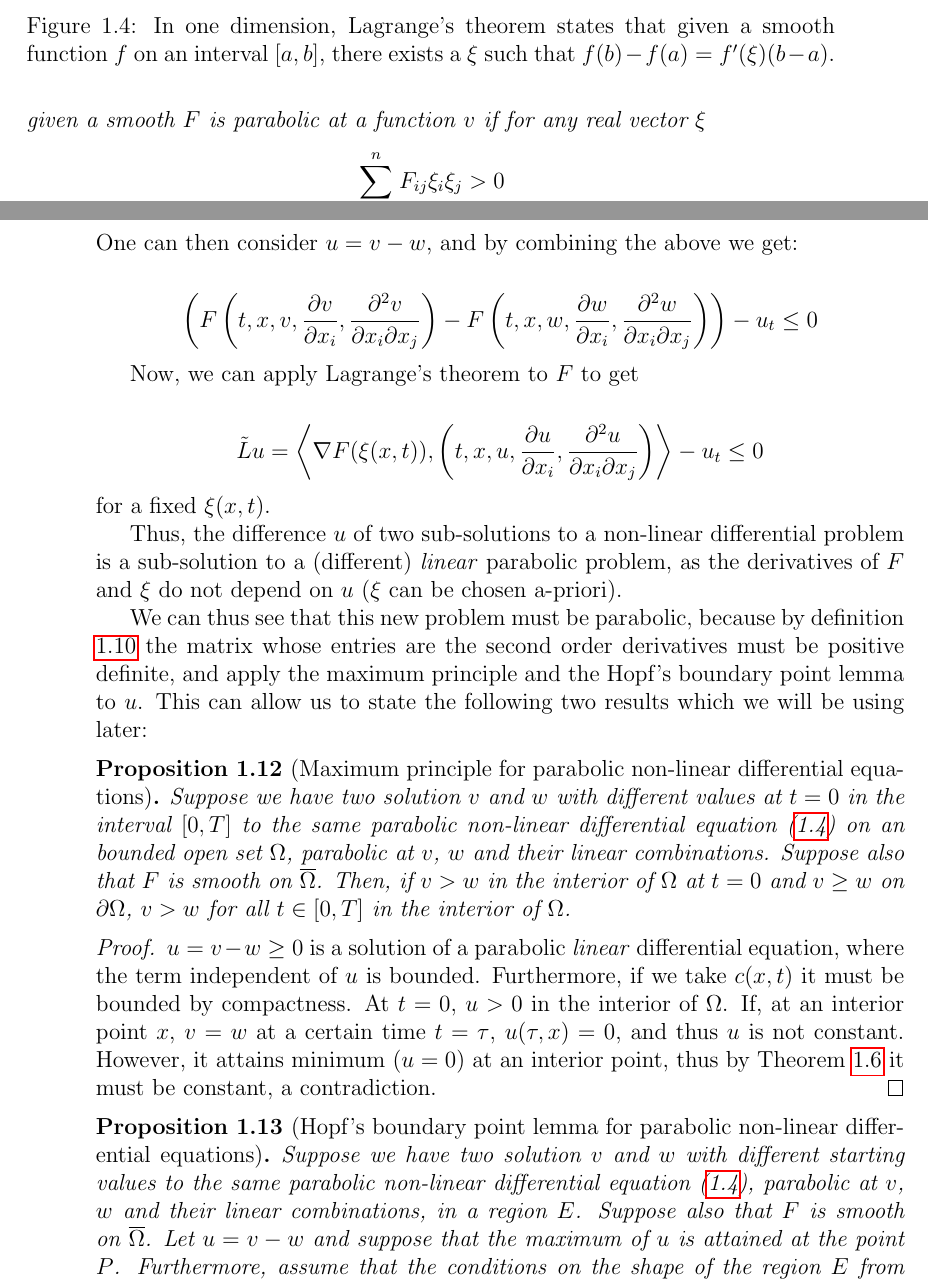
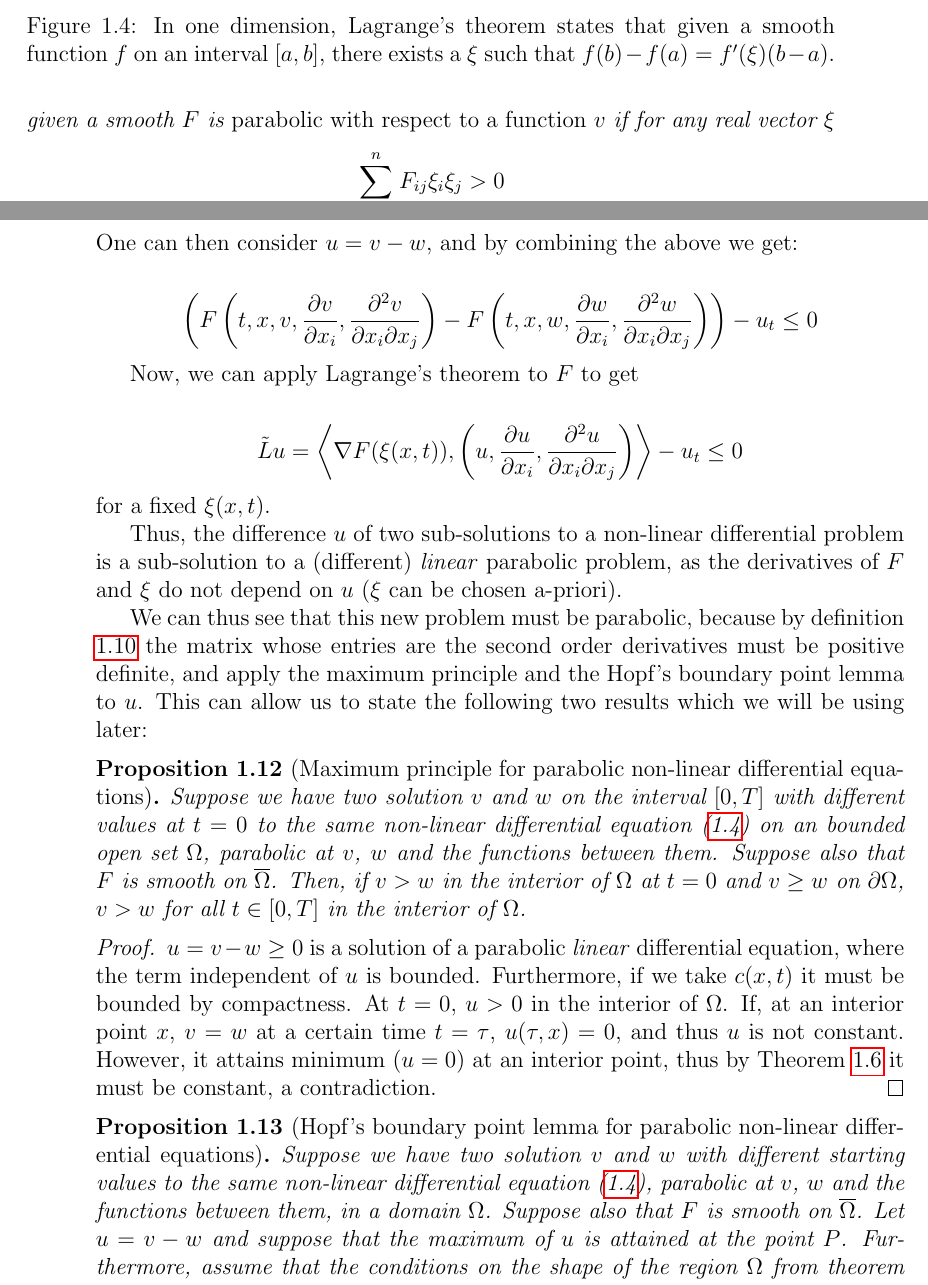
Before and after one commit to MarcoTamb/TesiMagistrale, a LaTeX thesis (main.tex, which reads TeX_files/chapter1.tex): two parts of pages 19 and 20 of 70, joined at a grey line, cut so that both start at the same text. Compiled offline with pdfLaTeX.

Commit message:
Sistemati parabolicità

```diff
--- a/TeX_files/chapter1.tex
+++ b/TeX_files/chapter1.tex
@@ -295,7 +295,7 @@ Following the approach in \cite{protterweinberger}, it is easy to show that the
 	\begin{align}
 		Lu= F\left(t, x, v, \frac{\partial v}{\partial x_i} , \frac{\partial^2 v}{\partial x_i \partial x_j}\right)-v_t = f(x, t)\label{nonlinearexample}
 	\end{align}
-	given a smooth $F$ is parabolic at a function $v$ if for any real vector $\xi$
+	given a smooth $F$ is {\em parabolic with respect to a function $v$} if for any real vector $\xi$
 	\begin{align*}
 		\sum_{i, j=1}^n F_{ij}\xi_i\xi_j >0
 	\end{align*}
@@ -350,7 +350,7 @@ One can then consider $u = v-w$, and by combining the above we get:
 Now, we can apply Lagrange's theorem to $F$ to get
 
 \begin{align*}
-	\tilde{L}u= \left\langle \nabla F(\xi(x, t)), \left(t, x, u, \frac{\partial u}{\partial x_i} , \frac{\partial^2 u}{\partial x_i \partial x_j}\right) \right\rangle-u_t \leq 0
+	\tilde{L}u= \left\langle \nabla F(\xi(x, t)), \left(u, \frac{\partial u}{\partial x_i} , \frac{\partial^2 u}{\partial x_i \partial x_j}\right) \right\rangle-u_t \leq 0
 \end{align*}
 for a fixed $\xi(x, t)$.
 
@@ -366,7 +366,7 @@ We can thus see that this new problem must be parabolic, because by definition \
 
 \begin{proposition}[Maximum principle for parabolic non-linear differential equations]
 	\label{firstapplication}
-	Suppose we have two solution $v$ and $w$ with different values at $t=0$ in the interval $[0, T]$ to the same parabolic non-linear differential equation (\ref{nonlinearexample}) on an bounded open set $\Omega$, parabolic at $v$, $w$ and their linear combinations. Suppose also that $F$ is smooth on  $\overline{\Omega}$. Then, if $v>w$ in the interior of $\Omega$ at $t=0$ and $v\geq w$ on $\partial\Omega$,  $v>w$ for all $t\in[0, T]$ in the interior of $\Omega$.
+	Suppose we have two solution $v$ and $w$ on the interval $[0, T]$ with different values at $t=0$ to the same non-linear differential equation (\ref{nonlinearexample}) on an bounded open set $\Omega$, parabolic at $v$, $w$ and the functions between them. Suppose also that $F$ is smooth on  $\overline{\Omega}$. Then, if $v>w$ in the interior of $\Omega$ at $t=0$ and $v\geq w$ on $\partial\Omega$,  $v>w$ for all $t\in[0, T]$ in the interior of $\Omega$.
 \end{proposition}
 
 \begin{proof}
@@ -375,7 +375,7 @@ We can thus see that this new problem must be parabolic, because by definition \
 
 \begin{proposition}[Hopf's boundary point lemma for parabolic non-linear differential equations]
 	\label{secondapplication}
-	Suppose we have two solution $v$ and $w$ with different starting values to the same parabolic non-linear differential equation (\ref{nonlinearexample}), parabolic at $v$, $w$ and their linear combinations, in a region $E$. Suppose also that $F$ is smooth on  $\overline{\Omega}$. Let $u=v-w$ and suppose that the maximum of $u$ is attained at the point $P$. Furthermore, assume that the conditions on the shape of the region $E$ from theorem \ref{HopfBPL} hold. Then,
+	Suppose we have two solution $v$ and $w$ with different starting values to the same  non-linear differential equation (\ref{nonlinearexample}), parabolic at $v$, $w$ and the functions between them, in a domain $\Omega$. Suppose also that $F$ is smooth on  $\overline{\Omega}$. Let $u=v-w$ and suppose that the maximum of $u$ is attained at the point $P$. Furthermore, assume that the conditions on the shape of the region $\Omega$ from theorem \ref{HopfBPL} hold. Then,
 	\begin{align*}
 		\frac{\partial u}{\partial \nu}(P) >0
 	\end{align*}
```
Also changed, not shown: TeX_files/introduzione.tex (+1 -1 lines), main.pdf, TeX_files/chapter1.tex (2 more changed lines).
